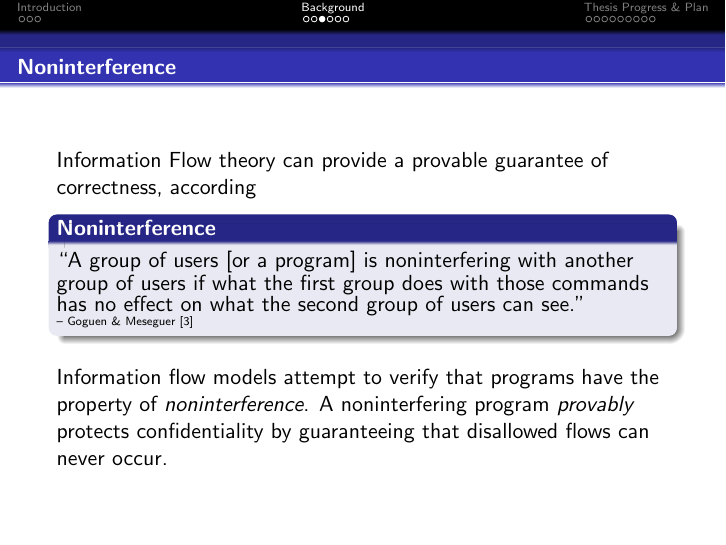
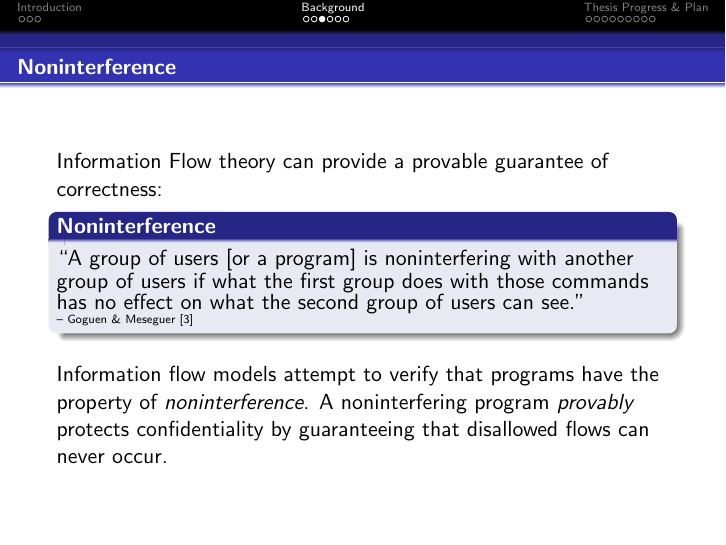
Before and after one commit to mcoot/thesis, LaTeX slides (seminar/main.tex, which reads seminar/content/background.tex): page 8 of 22. Compiled offline with pdfLaTeX; a missing bibliography style is replaced by a similar one.

Commit message:
minor fixxx

```diff
--- a/seminar/content/background.tex
+++ b/seminar/content/background.tex
@@ -22,7 +22,7 @@
 
 \begin{frame}{Noninterference}
 
-	Information Flow theory can provide a provable guarantee of correctness, according
+	Information Flow theory can provide a provable guarantee of correctness:
 	\begin{block}{Noninterference}
 		``A group of users [or a program] is noninterfering with another group of users if what the first group does with those commands has no effect on what the second group of users can see."\newline \tiny{-- Goguen \& Meseguer} \cite{ifbackground:goguen}
 	\end{block}
```
